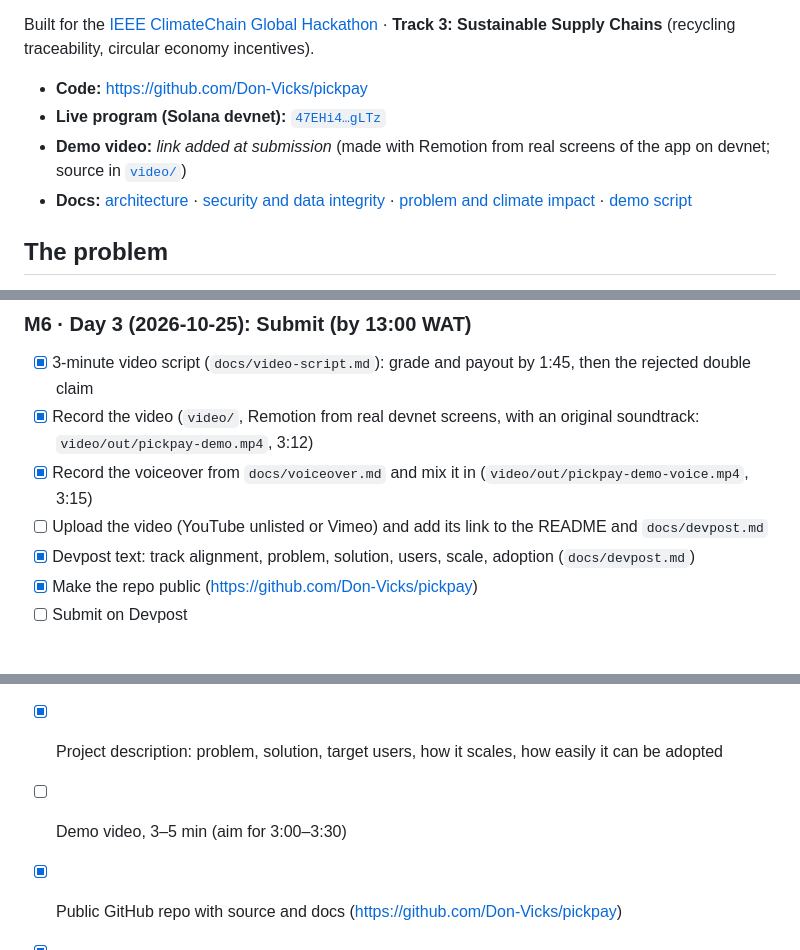
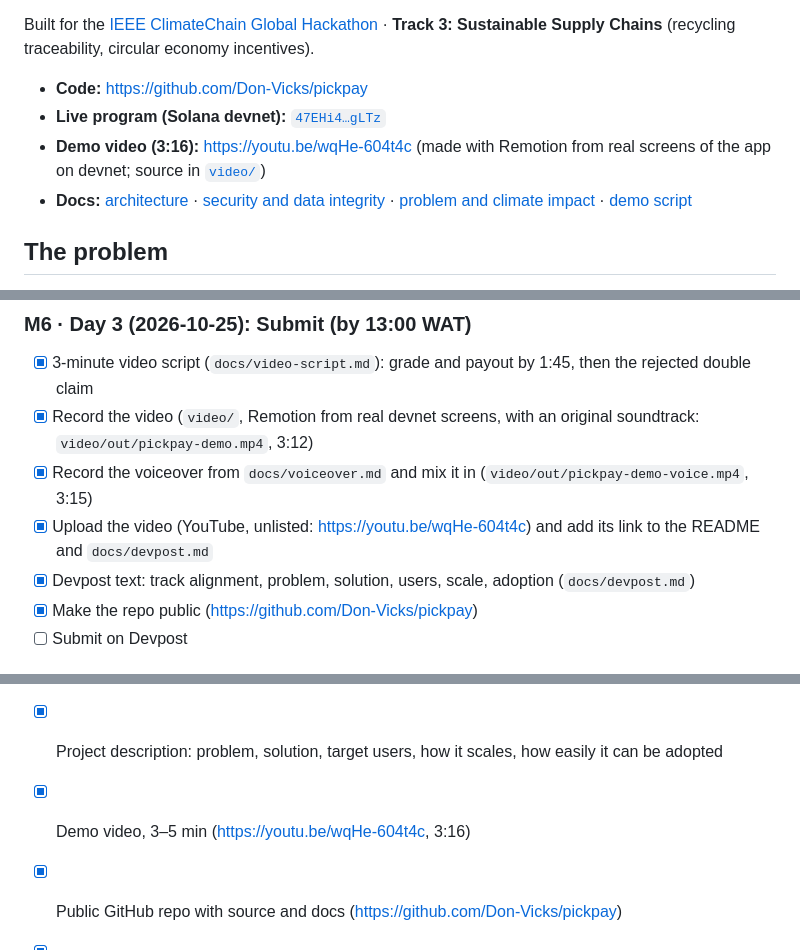
Before and after one commit to Don-Vicks/pickpay, a Markdown page: README.md, 3 parts joined by grey strips. Rendered like a GitHub page.

Commit message:
docs: link the demo video
Co-Authored-By: Claude Opus 5.5 <noreply@anthropic.com>

```diff
--- a/README.md
+++ b/README.md
@@ -8,7 +8,7 @@ Built for the [IEEE ClimateChain Global Hackathon](https://ieee-climatechain-hac
 
 - **Code:** https://github.com/Don-Vicks/pickpay
 - **Live program (Solana devnet):** [`47EHi4…gLTz`](https://explorer.solana.com/address/47EHi4xhP3o6T7TUsMVRNMse4Xdcs1zRHLXxSpncgLTz?cluster=devnet)
-- **Demo video:** _link added at submission_ (made with Remotion from real screens of the app on devnet; source in [`video/`](video/))
+- **Demo video (3:16):** https://youtu.be/wqHe-604t4c (made with Remotion from real screens of the app on devnet; source in [`video/`](video/))
 - **Docs:** [architecture](docs/architecture.md) · [security and data integrity](docs/security.md) · [problem and climate impact](docs/impact.md) · [demo script](docs/video-script.md)
 
 ## The problem
@@ -161,7 +161,7 @@ Deadline: **Sun 2026-10-25 15:00 WAT** (Devpost). Submit by 13:00 WAT.
 - [x] 3-minute video script (`docs/video-script.md`): grade and payout by 1:45, then the rejected double claim
 - [x] Record the video (`video/`, Remotion from real devnet screens, with an original soundtrack: `video/out/pickpay-demo.mp4`, 3:12)
 - [x] Record the voiceover from `docs/voiceover.md` and mix it in (`video/out/pickpay-demo-voice.mp4`, 3:15)
-- [ ] Upload the video (YouTube unlisted or Vimeo) and add its link to the README and `docs/devpost.md`
+- [x] Upload the video (YouTube, unlisted: https://youtu.be/wqHe-604t4c) and add its link to the README and `docs/devpost.md`
 - [x] Devpost text: track alignment, problem, solution, users, scale, adoption (`docs/devpost.md`)
 - [x] Make the repo public (https://github.com/Don-Vicks/pickpay)
 - [ ] Submit on Devpost
@@ -170,7 +170,7 @@ Deadline: **Sun 2026-10-25 15:00 WAT** (Devpost). Submit by 13:00 WAT.
 
 - [x] Track stated (Track 3) and how the project addresses it
 - [x] Project description: problem, solution, target users, how it scales, how easily it can be adopted
-- [ ] Demo video, 3–5 min (aim for 3:00–3:30)
+- [x] Demo video, 3–5 min (https://youtu.be/wqHe-604t4c, 3:16)
 - [x] Public GitHub repo with source and docs (https://github.com/Don-Vicks/pickpay)
 - [x] Working prototype (devnet program ID and app link or run steps)
 - [x] Architecture diagram and technical spec
```
Also changed, not shown: docs/devpost.md (+1 -1 lines).
